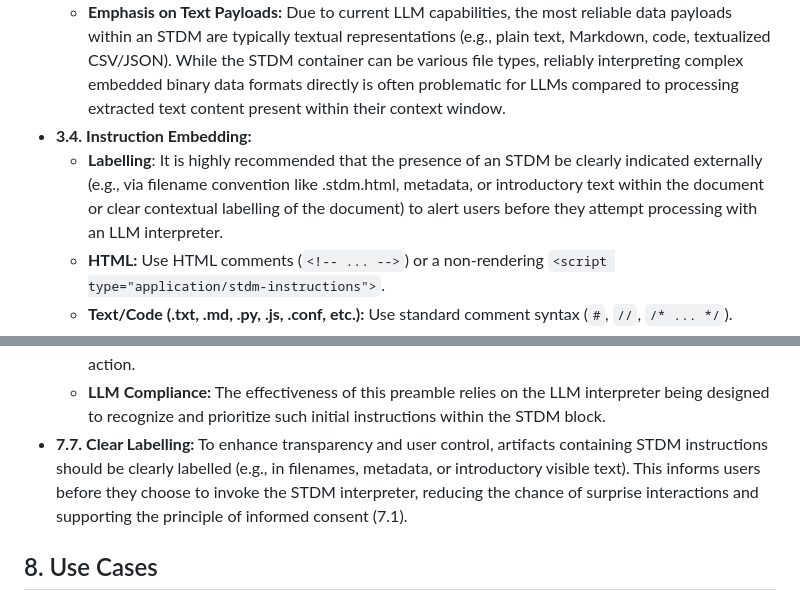
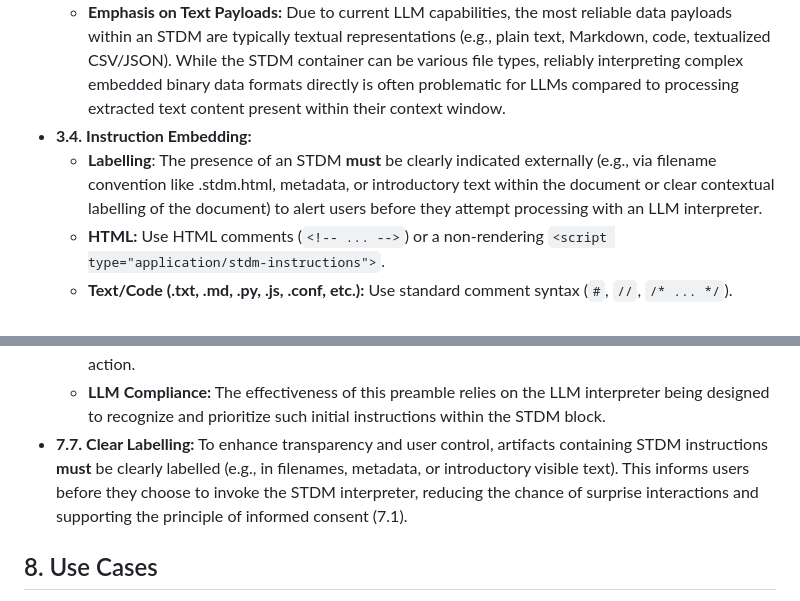
Before and after one commit to csiro/stdm, a Markdown page: stdm_spec_v0.1.md, 2 parts joined by grey strips. Rendered like a GitHub page.

Commit message:
R comments made labelling compulsory

```diff
--- a/stdm_spec_v0.1.md
+++ b/stdm_spec_v0.1.md
@@ -53,7 +53,7 @@ This v0.1 specification serves as a foundational proposal intended for discussio
     *   **Option B (Implicit):** Instructions refer to the data contextually (e.g., "the main text body," "the HTML content," "the following code block," "the entire document outside the STDM block").
     *   **Emphasis on Text Payloads:** Due to current LLM capabilities, the most reliable data payloads within an STDM are typically textual representations (e.g., plain text, Markdown, code, textualized CSV/JSON). While the STDM container can be various file types, reliably interpreting complex embedded binary data formats directly is often problematic for LLMs compared to processing extracted text content present within their context window.
 *   **3.4. Instruction Embedding:**
-    *   **Labelling**: It is highly recommended that the presence of an STDM be clearly indicated externally (e.g., via filename convention like .stdm.html, metadata, or introductory text within the document or clear contextual labelling of the document) to alert users before they attempt processing with an LLM interpreter.
+    *   **Labelling**: The presence of an STDM **must** be clearly indicated externally (e.g., via filename convention like .stdm.html, metadata, or introductory text within the document or clear contextual labelling of the document) to alert users before they attempt processing with an LLM interpreter.
     *   **HTML:** Use HTML comments (`<!-- ... -->`) or a non-rendering `<script type="application/stdm-instructions">`.
     *   **Text/Code (.txt, .md, .py, .js, .conf, etc.):** Use standard comment syntax (`#`, `//`, `/* ... */`).
     *   **PDF:** Embed in metadata (XMP, custom fields with `STDM:` prefix). Alternatively, embed as a non-rendering text layer (potentially using very small or transparent text, though accessibility implications should be considered). Relies heavily on LLM's PDF text extraction.
@@ -185,7 +185,7 @@ Leverage LLMs for efficiency but prioritize manual oversight for safety and corr
         *   **Proceed (If Commanded):** If an explicit command was given, the preamble has served its purpose, and the LLM can proceed with the rest of the STDM interpretation (following the steps in Section 6.1 or 6.2).
     *   **Complementary to Section 6.0:** This preamble acts as an in-band signal within the STDM itself to reinforce the principle of explicit user invocation detailed in Section 6.0. It does not replace the need for the user to actually issue the command but serves as a guardrail against premature LLM action.
     *   **LLM Compliance:** The effectiveness of this preamble relies on the LLM interpreter being designed to recognize and prioritize such initial instructions within the STDM block.
-*   **7.7. Clear Labelling:** To enhance transparency and user control, artifacts containing STDM instructions should be clearly labelled (e.g., in filenames, metadata, or introductory visible text). This informs users before they choose to invoke the STDM interpreter, reducing the chance of surprise interactions and supporting the principle of informed consent (7.1).
+*   **7.7. Clear Labelling:** To enhance transparency and user control, artifacts containing STDM instructions **must** be clearly labelled (e.g., in filenames, metadata, or introductory visible text). This informs users before they choose to invoke the STDM interpreter, reducing the chance of surprise interactions and supporting the principle of informed consent (7.1).
 
 ## 8. Use Cases
 
```
